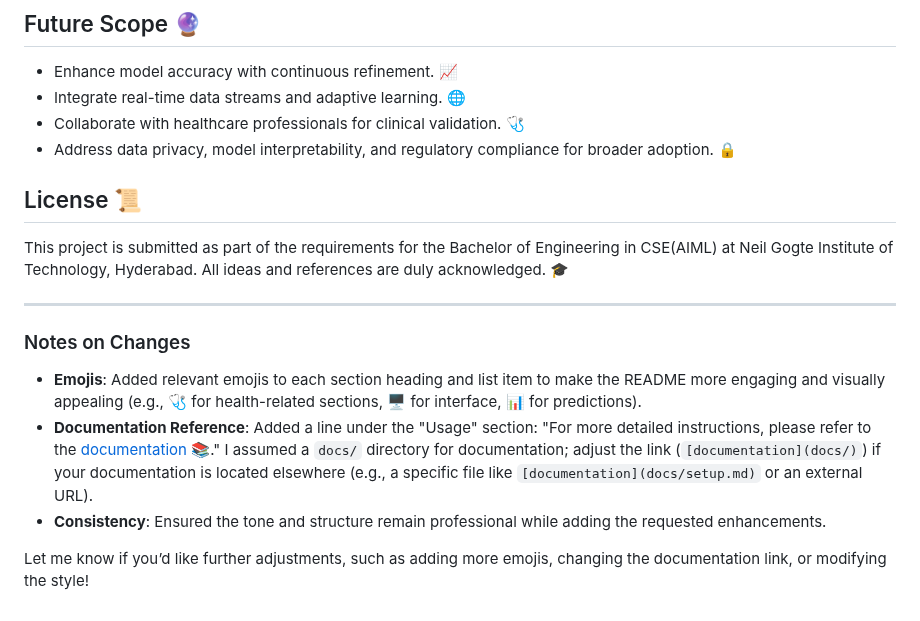
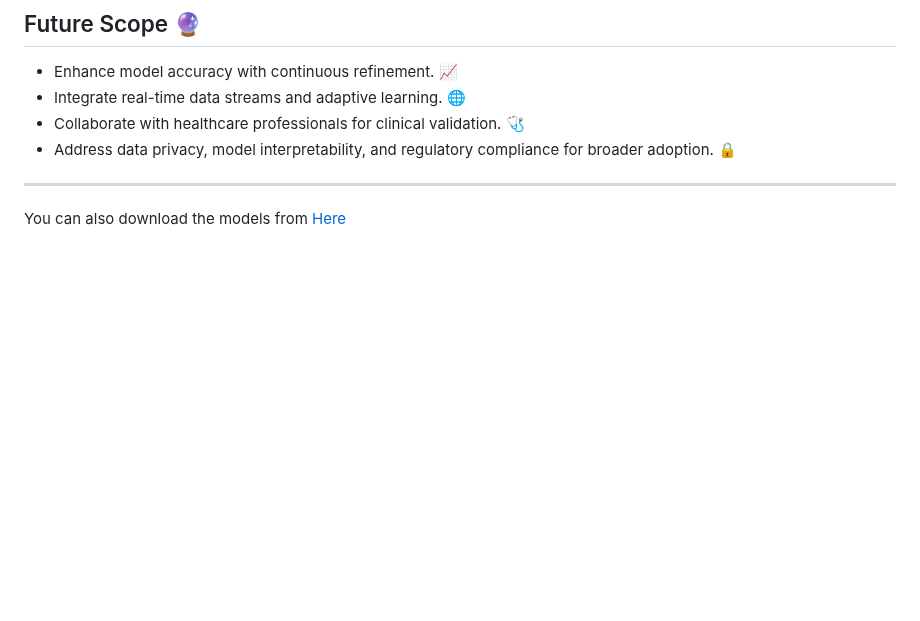
Before and after one commit to Kashetty-Aneesh/Wellness-Prediction-Suite, a Markdown page: README.md, the part around the change. Drawn GitHub-style; blank space fills up the shorter version.

Commit message:
Added a link for models in readme

```diff
--- a/README.md
+++ b/README.md
@@ -55,15 +55,5 @@ For more detailed instructions, please refer to the [documentation](projectDocum
 - Collaborate with healthcare professionals for clinical validation. 🩺
 - Address data privacy, model interpretability, and regulatory compliance for broader adoption. 🔒
 
-## License 📜
-This project is submitted as part of the requirements for the Bachelor of Engineering in CSE(AIML) at Neil Gogte Institute of Technology, Hyderabad. All ideas and references are duly acknowledged. 🎓
-
-
 ---
-
-### Notes on Changes
-- **Emojis**: Added relevant emojis to each section heading and list item to make the README more engaging and visually appealing (e.g., 🩺 for health-related sections, 🖥️ for interface, 📊 for predictions).
-- **Documentation Reference**: Added a line under the "Usage" section: "For more detailed instructions, please refer to the [documentation](docs/) 📚." I assumed a `docs/` directory for documentation; adjust the link (`[documentation](docs/)`) if your documentation is located elsewhere (e.g., a specific file like `[documentation](docs/setup.md)` or an external URL).
-- **Consistency**: Ensured the tone and structure remain professional while adding the requested enhancements.
-
-Let me know if you’d like further adjustments, such as adding more emojis, changing the documentation link, or modifying the style!
+You can also download the models from [Here]( https://drive.google.com/drive/folders/1DbsJaiHoURN0igsKeIm2gOm16wylpwEz?usp=drive_link )
```
